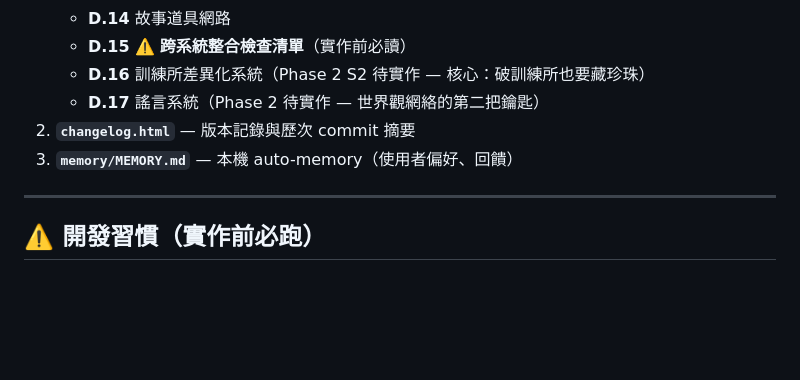
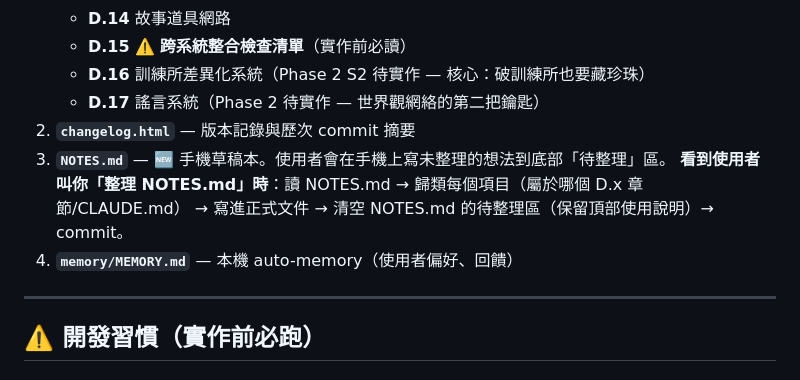
Before and after one commit to cooldragon313/gladiator100dz, a Markdown page: CLAUDE.md, the part around the change. Drawn GitHub-style; blank space fills up the shorter version.

```diff
--- a/CLAUDE.md
+++ b/CLAUDE.md
@@ -27,7 +27,10 @@
    - **D.16** 訓練所差異化系統（Phase 2 S2 待實作 — 核心：破訓練所也要藏珍珠）
    - **D.17** 謠言系統（Phase 2 待實作 — 世界觀網絡的第二把鑰匙）
 2. **`changelog.html`** — 版本記錄與歷次 commit 摘要
-3. **`memory/MEMORY.md`** — 本機 auto-memory（使用者偏好、回饋）
+3. **`NOTES.md`** — 🆕 手機草稿本。使用者會在手機上寫未整理的想法到底部「待整理」區。
+   **看到使用者叫你「整理 NOTES.md」時**：讀 NOTES.md → 歸類每個項目（屬於哪個 D.x 章節/CLAUDE.md）
+   → 寫進正式文件 → 清空 NOTES.md 的待整理區（保留頂部使用說明）→ commit。
+4. **`memory/MEMORY.md`** — 本機 auto-memory（使用者偏好、回饋）
 
 ---
 
```
Also changed, not shown: NOTES.md (added, +68 -0 lines).
